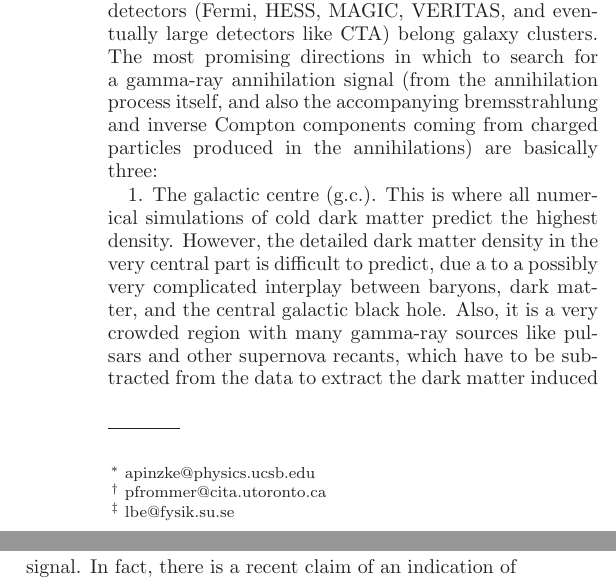
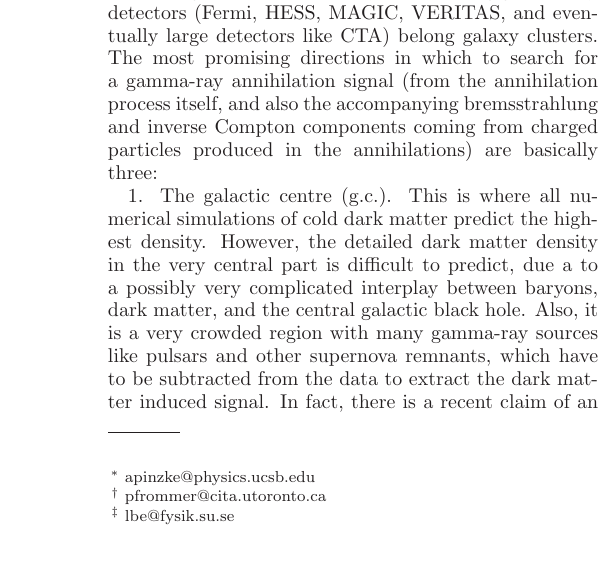
Before and after one commit to apinzke/ClusGray, a LaTeX paper (paper.tex): two parts of the columns of page 1 of 25 before the commit and part of one column of page 1 of 25 after it, the two joined at a grey line, cut so that both start at the same text. Compiled offline with LaTeX, dvips and Ghostscript.

Commit message:
small changes

```diff
--- a/paper.tex
+++ b/paper.tex
@@ -145,7 +145,7 @@ dark matter density in the very central part is difficult to predict,
 due a to a possibly very complicated interplay between baryons, dark
 matter, and the central galactic black hole. Also, it is a very
 crowded region with many gamma-ray sources like pulsars and other
-supernova recants, which have to be subtracted from the data to
+supernova remnants, which have to be subtracted from the data to
 extract the dark matter induced signal. In fact, there is a recent
 claim of an indication of a relatively light dark matter particle
 contribution to the gamma-ray flux from the
```
